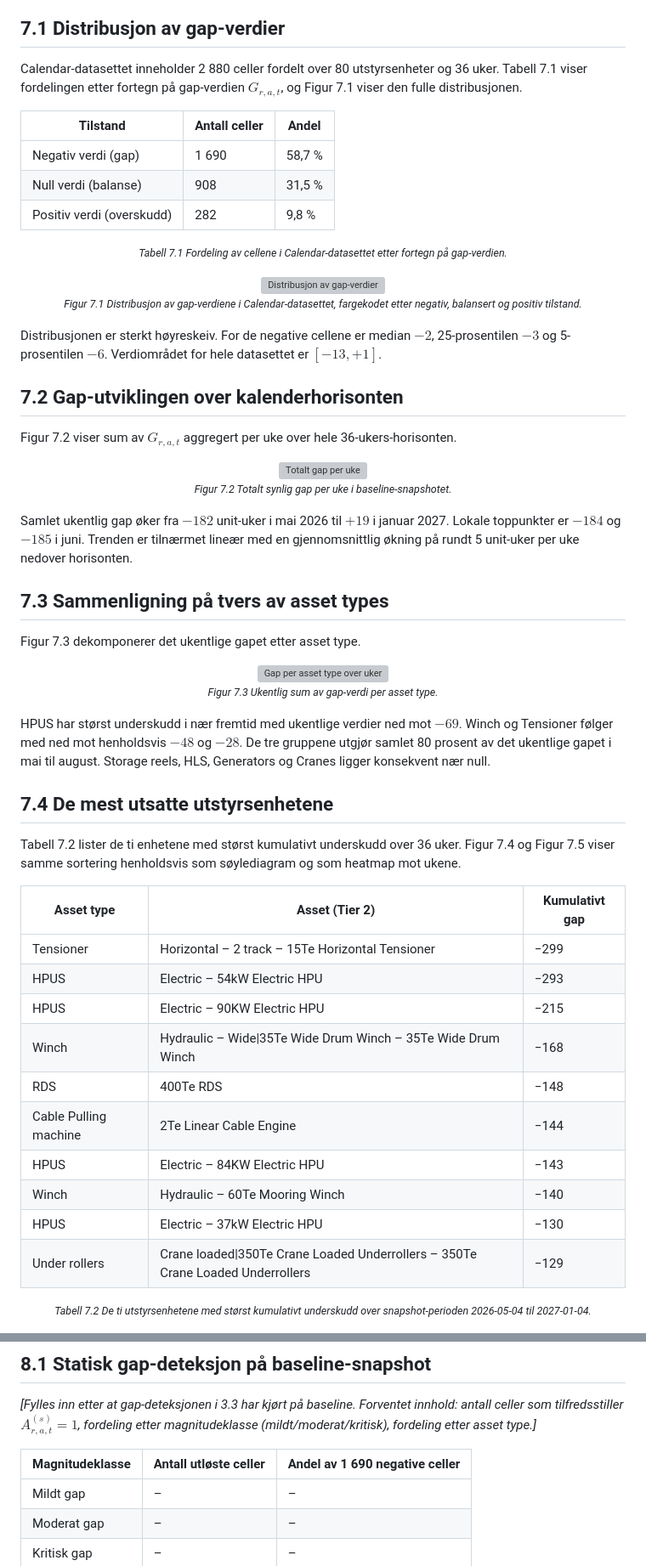
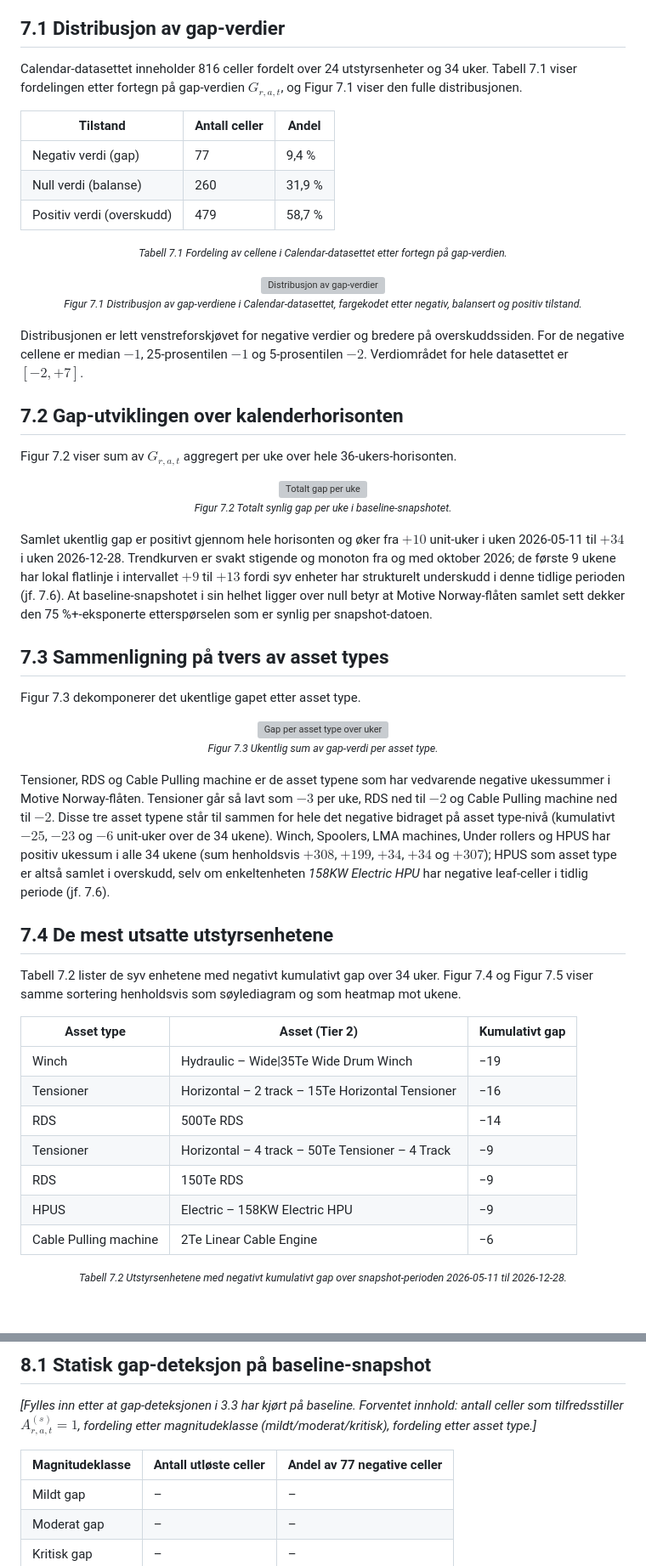
Before and after one commit to LOG650/G26-winch-pump, a Markdown page: 005 report/Prosjektrapport.md, 2 parts joined by grey strips. Shown at 85% size. GitHub-like rendering; blank space fills up the shorter version; grey boxes are pictures that could not be loaded.

Commit message:
endret filene i datainnhenting og eda, og lagt til en ny fil for å generere baseline csv-filen. Oppdatert rapporten for å reflektere endringene.

```diff
--- a/005 report/Prosjektrapport.md
+++ b/005 report/Prosjektrapport.md
@@ -516,13 +516,13 @@ Dette kapittelet presenterer den eksplorative dataanalysen utført på baseline-
 
 ## **7.1 Distribusjon av gap-verdier**
 
-Calendar-datasettet inneholder 2 880 celler fordelt over 80 utstyrsenheter og 36 uker. Tabell 7.1 viser fordelingen etter fortegn på gap-verdien $G_{r,a,t}$, og Figur 7.1 viser den fulle distribusjonen.
+Calendar-datasettet inneholder 816 celler fordelt over 24 utstyrsenheter og 34 uker. Tabell 7.1 viser fordelingen etter fortegn på gap-verdien $G_{r,a,t}$, og Figur 7.1 viser den fulle distribusjonen.
 
 | Tilstand | Antall celler | Andel |
 |----------|---------------|-------|
-| Negativ verdi (gap) | 1 690 | 58,7 % |
-| Null verdi (balanse) | 908 | 31,5 % |
-| Positiv verdi (overskudd) | 282 | 9,8 % |
+| Negativ verdi (gap) | 77 | 9,4 % |
+| Null verdi (balanse) | 260 | 31,9 % |
+| Positiv verdi (overskudd) | 479 | 58,7 % |
 
 <p align="center"><small><i>Tabell 7.1 Fordeling av cellene i Calendar-datasettet etter fortegn på gap-verdien.</i></small></p>
 
@@ -531,7 +531,7 @@ Calendar-datasettet inneholder 2 880 celler fordelt over 80 utstyrsenheter og 36
   <p align="center"><small><i>Figur 7.1 Distribusjon av gap-verdiene i Calendar-datasettet, fargekodet etter negativ, balansert og positiv tilstand.</i></small></p>
 </div>
 
-Distribusjonen er sterkt høyreskeiv. For de negative cellene er median $-2$, 25-prosentilen $-3$ og 5-prosentilen $-6$. Verdiområdet for hele datasettet er $[-13, +1]$.
+Distribusjonen er lett venstreforskjøvet for negative verdier og bredere på overskuddssiden. For de negative cellene er median $-1$, 25-prosentilen $-1$ og 5-prosentilen $-2$. Verdiområdet for hele datasettet er $[-2, +7]$.
 
 ## **7.2 Gap-utviklingen over kalenderhorisonten**
 
@@ -542,7 +542,7 @@ Figur 7.2 viser sum av $G_{r,a,t}$ aggregert per uke over hele 36-ukers-horisont
   <p align="center"><small><i>Figur 7.2 Totalt synlig gap per uke i baseline-snapshotet.</i></small></p>
 </div>
 
-Samlet ukentlig gap øker fra $-182$ unit-uker i mai 2026 til $+19$ i januar 2027. Lokale toppunkter er $-184$ og $-185$ i juni. Trenden er tilnærmet lineær med en gjennomsnittlig økning på rundt 5 unit-uker per uke nedover horisonten.
+Samlet ukentlig gap er positivt gjennom hele horisonten og øker fra $+10$ unit-uker i uken 2026-05-11 til $+34$ i uken 2026-12-28. Trendkurven er svakt stigende og monoton fra og med oktober 2026; de første 9 ukene har lokal flatlinje i intervallet $+9$ til $+13$ fordi syv enheter har strukturelt underskudd i denne tidlige perioden (jf. 7.6). At baseline-snapshotet i sin helhet ligger over null betyr at Motive Norway-flåten samlet sett dekker den 75 %+-eksponerte etterspørselen som er synlig per snapshot-datoen.
 
 ## **7.3 Sammenligning på tvers av asset types**
 
@@ -553,25 +553,22 @@ Figur 7.3 dekomponerer det ukentlige gapet etter asset type.
   <p align="center"><small><i>Figur 7.3 Ukentlig sum av gap-verdi per asset type.</i></small></p>
 </div>
 
-HPUS har størst underskudd i nær fremtid med ukentlige verdier ned mot $-69$. Winch og Tensioner følger med ned mot henholdsvis $-48$ og $-28$. De tre gruppene utgjør samlet 80 prosent av det ukentlige gapet i mai til august. Storage reels, HLS, Generators og Cranes ligger konsekvent nær null.
+Tensioner, RDS og Cable Pulling machine er de asset typene som har vedvarende negative ukessummer i Motive Norway-flåten. Tensioner går så lavt som $-3$ per uke, RDS ned til $-2$ og Cable Pulling machine ned til $-2$. Disse tre asset typene står til sammen for hele det negative bidraget på asset type-nivå (kumulativt $-25$, $-23$ og $-6$ unit-uker over de 34 ukene). Winch, Spoolers, LMA machines, Under rollers og HPUS har positiv ukessum i alle 34 ukene (sum henholdsvis $+308$, $+199$, $+34$, $+34$ og $+307$); HPUS som asset type er altså samlet i overskudd, selv om enkeltenheten *158KW Electric HPU* har negative leaf-celler i tidlig periode (jf. 7.6).
 
 ## **7.4 De mest utsatte utstyrsenhetene**
 
-Tabell 7.2 lister de ti enhetene med størst kumulativt underskudd over 36 uker. Figur 7.4 og Figur 7.5 viser samme sortering henholdsvis som søylediagram og som heatmap mot ukene.
+Tabell 7.2 lister de syv enhetene med negativt kumulativt gap over 34 uker. Figur 7.4 og Figur 7.5 viser samme sortering henholdsvis som søylediagram og som heatmap mot ukene.
 
 | Asset type | Asset (Tier 2) | Kumulativt gap |
 |--------|---------------|----------------|
-| Tensioner | Horizontal – 2 track – 15Te Horizontal Tensioner | −299 |
-| HPUS | Electric – 54kW Electric HPU | −293 |
-| HPUS | Electric – 90KW Electric HPU | −215 |
-| Winch | Hydraulic – Wide\|35Te Wide Drum Winch – 35Te Wide Drum Winch | −168 |
-| RDS | 400Te RDS | −148 |
-| Cable Pulling machine | 2Te Linear Cable Engine | −144 |
-| HPUS | Electric – 84KW Electric HPU | −143 |
-| Winch | Hydraulic – 60Te Mooring Winch | −140 |
-| HPUS | Electric – 37kW Electric HPU | −130 |
-| Under rollers | Crane loaded\|350Te Crane Loaded Underrollers – 350Te Crane Loaded Underrollers | −129 |
+| Winch | Hydraulic – Wide\|35Te Wide Drum Winch | −19 |
+| Tensioner | Horizontal – 2 track – 15Te Horizontal Tensioner | −16 |
+| RDS | 500Te RDS | −14 |
+| Tensioner | Horizontal – 4 track – 50Te Tensioner – 4 Track | −9 |
+| RDS | 150Te RDS | −9 |
+| HPUS | Electric – 158KW Electric HPU | −9 |
+| Cable Pulling machine | 2Te Linear Cable Engine | −6 |
 
-<p align="center"><small><i>Tabell 7.2 De ti utstyrsenhetene med størst kumulativt underskudd over snapshot-perioden 2026-05-04 til 2027-01-04.</i></small></p>
+<p align="center"><small><i>Tabell 7.2 Utstyrsenhetene med negativt kumulativt gap over snapshot-perioden 2026-05-11 til 2026-12-28.</i></small></p>
 
 <div align="center">
@@ -635,8 +630,8 @@ Dette kapittelet presenterer resultatene fra modellkjøringen på baseline-snaps
 
 *[Fylles inn etter at gap-deteksjonen i 3.3 har kjørt på baseline. Forventet innhold: antall celler som tilfredsstiller $A_{r,a,t}^{(s)} = 1$, fordeling etter magnitudeklasse (mildt/moderat/kritisk), fordeling etter asset type.]*
 
-| Magnitudeklasse | Antall utløste celler | Andel av 1 690 negative celler |
-|-----------------|-----------------------|--------------------------------|
+| Magnitudeklasse | Antall utløste celler | Andel av 77 negative celler |
+|-----------------|-----------------------|------------------------------|
 | Mildt gap | – | – |
 | Moderat gap | – | – |
 | Kritisk gap | – | – |
```
Also changed, not shown: other parts of 005 report/Prosjektrapport.md (+50 -52 lines).
